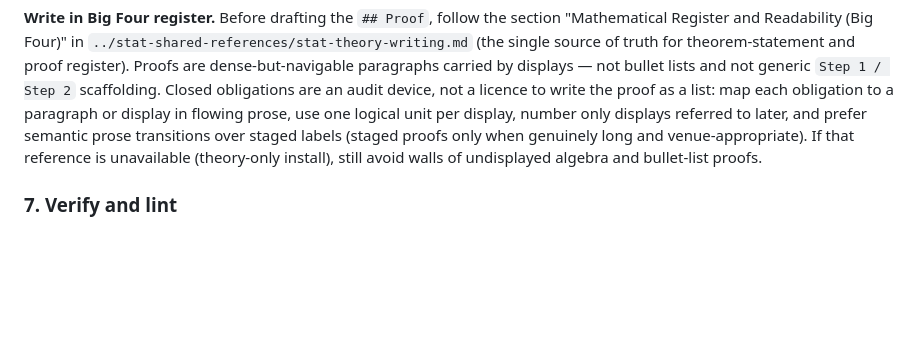
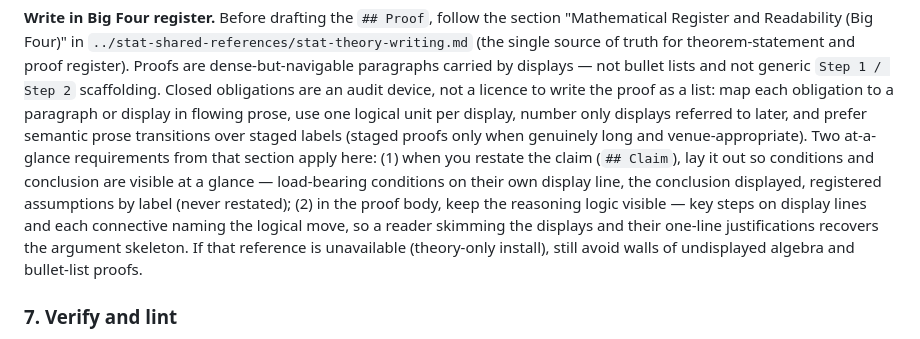
Before and after one commit to gyf9712/stat-theory-skills, a Markdown page: skills/proof-writer/SKILL.md, the part around the change. GitHub-like rendering; blank space fills up the shorter version.

```diff
--- a/skills/proof-writer/SKILL.md
+++ b/skills/proof-writer/SKILL.md
@@ -132,8 +132,15 @@ Closed obligations are an audit device, not a licence to write the proof as a li
 map each obligation to a paragraph or display in flowing prose, use one logical unit
 per display, number only displays referred to later, and prefer semantic prose
 transitions over staged labels (staged proofs only when genuinely long and
-venue-appropriate). If that reference is unavailable (theory-only install), still
-avoid walls of undisplayed algebra and bullet-list proofs.
+venue-appropriate). Two at-a-glance requirements from that section apply here: (1)
+when you restate the claim (`## Claim`), lay it out so conditions and conclusion are
+visible at a glance — load-bearing conditions on their own display line, the
+conclusion displayed, registered assumptions by label (never restated); (2) in the
+proof body, keep the reasoning logic visible — key steps on display lines and each
+connective naming the logical move, so a reader skimming the displays and their
+one-line justifications recovers the argument skeleton. If that reference is
+unavailable (theory-only install), still avoid walls of undisplayed algebra and
+bullet-list proofs.
 
 ### 7. Verify and lint
 Apply the diagnostic tests from the *Trap Catalogue* in `proof-strategy.md` and
```
Also changed, not shown: CHANGELOG.md (+9 -0 lines), skills/proof-repair/SKILL.md (+9 -0 lines).
